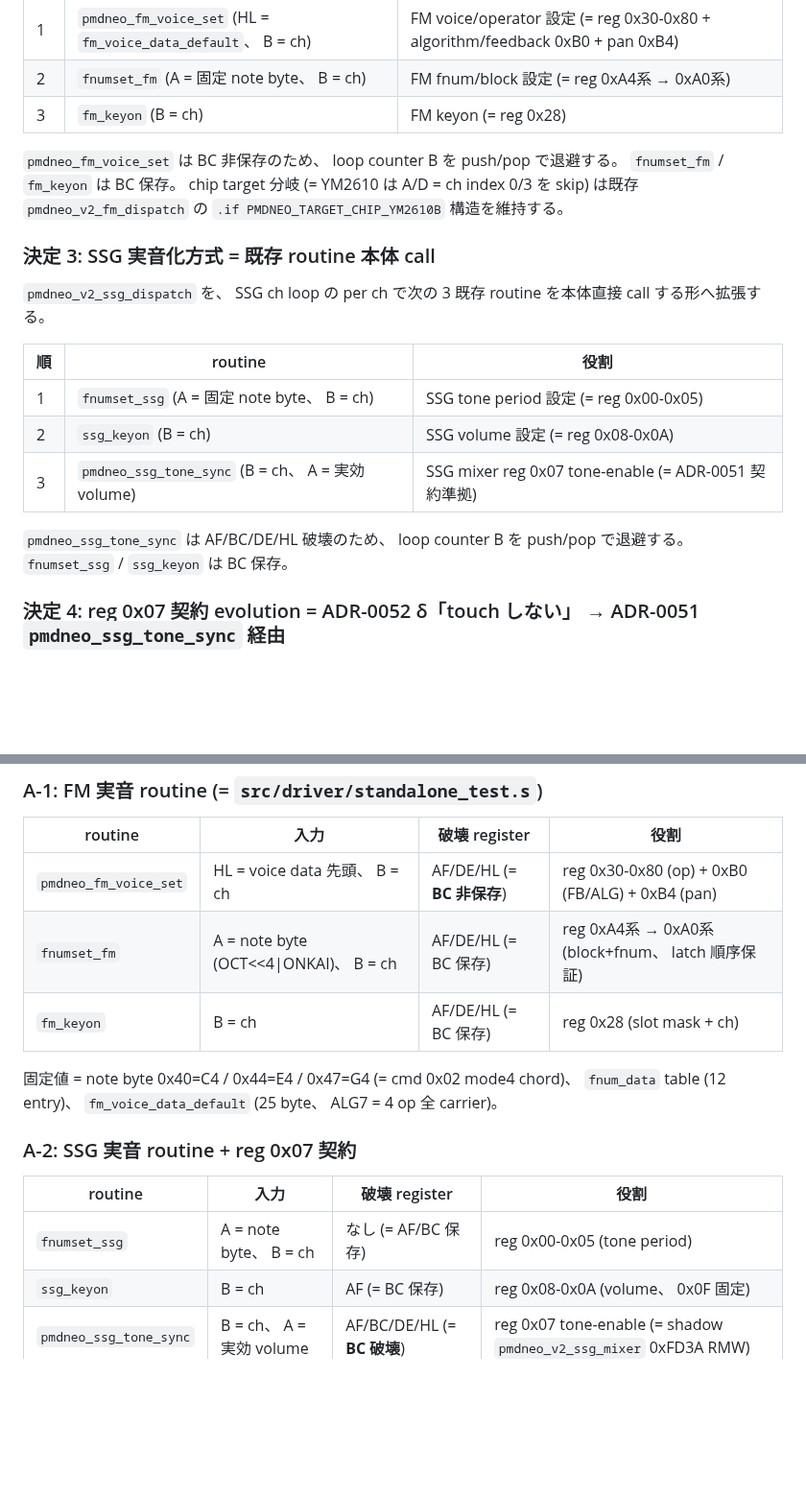
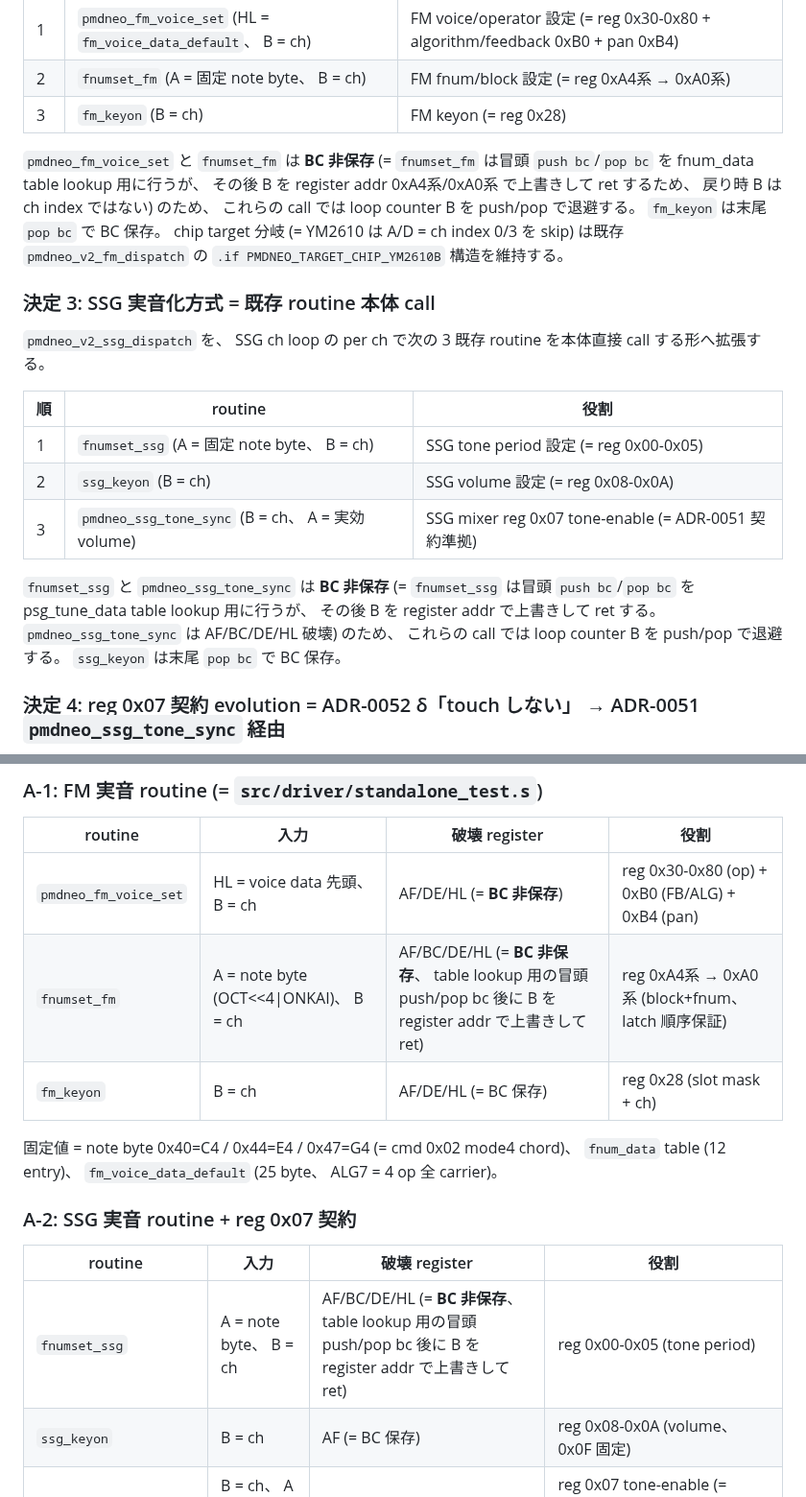
Before and after one commit to koshikawa-masato/pmdneo, a Markdown page: docs/adr/0057-pmdneo-axis-b-v2-roadmap1-fm-ssg-real-sound.md, 2 parts joined by grey strips. Shown at 96% size. Rendered like a GitHub page; blank space fills up the shorter version.

Commit message:
docs(adr): ADR-0057 起票 review must-fix = fnumset_fm/ssg の BC 非保存訂正
Codex layer 2 ADR-0057 起票 review の must-fix 1 件を反映。

Annex A + §決定 2/3 で fnumset_fm / fnumset_ssg を「BC 保存」 と記述して
いたが、 driver source 直接 verify で誤りと確定。 両 routine は冒頭で
table lookup 用に push bc / pop bc を行うが、 その後 B を register addr
(= fnumset_fm は 0xA4系/0xA0系、 fnumset_ssg は tone period reg) で
上書きして ret するため、 戻り時 B は ch index ではない = BC 非保存。

並列 sub-agent は冒頭の push/pop bc のみ見て「BC 保存」 と誤判定したが、
Codex source verify + 主軸の standalone_test.s L854/948 直接確認で BC
非保存を確定。

- Annex A-1/A-2 = fnumset_fm/ssg の破壊 register を AF/BC/DE/HL (= BC
  非保存) へ訂正
- §決定 2 = FM 実音化で pmdneo_fm_voice_set + fnumset_fm 両方の call で
  loop counter B を push/pop 退避と明記
- §決定 3 = SSG 実音化で fnumset_ssg + pmdneo_ssg_tone_sync 両方の call
  で loop counter B を push/pop 退避と明記
- 改訂履歴 α 行に must-fix 経緯を追記

Co-Authored-By: Claude Opus 4.7 (1M context) <noreply@anthropic.com>

```diff
--- a/docs/adr/0057-pmdneo-axis-b-v2-roadmap1-fm-ssg-real-sound.md
+++ b/docs/adr/0057-pmdneo-axis-b-v2-roadmap1-fm-ssg-real-sound.md
@@ -66,7 +66,7 @@ roadmap ① 実装を **4 段階 α/β/γ/δ** に分割する。
 | 2 | `fnumset_fm` (A = 固定 note byte、 B = ch) | FM fnum/block 設定 (= reg 0xA4系 → 0xA0系) |
 | 3 | `fm_keyon` (B = ch) | FM keyon (= reg 0x28) |
 
-`pmdneo_fm_voice_set` は BC 非保存のため、 loop counter B を push/pop で退避する。 `fnumset_fm` / `fm_keyon` は BC 保存。 chip target 分岐 (= YM2610 は A/D = ch index 0/3 を skip) は既存 `pmdneo_v2_fm_dispatch` の `.if PMDNEO_TARGET_CHIP_YM2610B` 構造を維持する。
+`pmdneo_fm_voice_set` と `fnumset_fm` は **BC 非保存** (= `fnumset_fm` は冒頭 `push bc`/`pop bc` を fnum_data table lookup 用に行うが、 その後 B を register addr 0xA4系/0xA0系 で上書きして ret するため、 戻り時 B は ch index ではない) のため、 これらの call では loop counter B を push/pop で退避する。 `fm_keyon` は末尾 `pop bc` で BC 保存。 chip target 分岐 (= YM2610 は A/D = ch index 0/3 を skip) は既存 `pmdneo_v2_fm_dispatch` の `.if PMDNEO_TARGET_CHIP_YM2610B` 構造を維持する。
 
 ### 決定 3: SSG 実音化方式 = 既存 routine 本体 call
 
@@ -78,7 +78,7 @@ roadmap ① 実装を **4 段階 α/β/γ/δ** に分割する。
 | 2 | `ssg_keyon` (B = ch) | SSG volume 設定 (= reg 0x08-0x0A) |
 | 3 | `pmdneo_ssg_tone_sync` (B = ch、 A = 実効 volume) | SSG mixer reg 0x07 tone-enable (= ADR-0051 契約準拠) |
 
-`pmdneo_ssg_tone_sync` は AF/BC/DE/HL 破壊のため、 loop counter B を push/pop で退避する。 `fnumset_ssg` / `ssg_keyon` は BC 保存。
+`fnumset_ssg` と `pmdneo_ssg_tone_sync` は **BC 非保存** (= `fnumset_ssg` は冒頭 `push bc`/`pop bc` を psg_tune_data table lookup 用に行うが、 その後 B を register addr で上書きして ret する。 `pmdneo_ssg_tone_sync` は AF/BC/DE/HL 破壊) のため、 これらの call では loop counter B を push/pop で退避する。 `ssg_keyon` は末尾 `pop bc` で BC 保存。
 
 ### 決定 4: reg 0x07 契約 evolution = ADR-0052 δ「touch しない」 → ADR-0051 `pmdneo_ssg_tone_sync` 経由
 
@@ -156,7 +156,7 @@ audition は production-ready gate (= ADR-0056 §決定 3) の最終段。 roadm
 | routine | 入力 | 破壊 register | 役割 |
 |---|---|---|---|
 | `pmdneo_fm_voice_set` | HL = voice data 先頭、 B = ch | AF/DE/HL (= **BC 非保存**) | reg 0x30-0x80 (op) + 0xB0 (FB/ALG) + 0xB4 (pan) |
-| `fnumset_fm` | A = note byte (OCT<<4\|ONKAI)、 B = ch | AF/DE/HL (= BC 保存) | reg 0xA4系 → 0xA0系 (block+fnum、 latch 順序保証) |
+| `fnumset_fm` | A = note byte (OCT<<4\|ONKAI)、 B = ch | AF/BC/DE/HL (= **BC 非保存**、 table lookup 用の冒頭 push/pop bc 後に B を register addr で上書きして ret) | reg 0xA4系 → 0xA0系 (block+fnum、 latch 順序保証) |
 | `fm_keyon` | B = ch | AF/DE/HL (= BC 保存) | reg 0x28 (slot mask + ch) |
 
 固定値 = note byte 0x40=C4 / 0x44=E4 / 0x47=G4 (= cmd 0x02 mode4 chord)、 `fnum_data` table (12 entry)、 `fm_voice_data_default` (25 byte、 ALG7 = 4 op 全 carrier)。
@@ -165,7 +165,7 @@ audition は production-ready gate (= ADR-0056 §決定 3) の最終段。 roadm
 
 | routine | 入力 | 破壊 register | 役割 |
 |---|---|---|---|
-| `fnumset_ssg` | A = note byte、 B = ch | なし (= AF/BC 保存) | reg 0x00-0x05 (tone period) |
+| `fnumset_ssg` | A = note byte、 B = ch | AF/BC/DE/HL (= **BC 非保存**、 table lookup 用の冒頭 push/pop bc 後に B を register addr で上書きして ret) | reg 0x00-0x05 (tone period) |
 | `ssg_keyon` | B = ch | AF (= BC 保存) | reg 0x08-0x0A (volume、 0x0F 固定) |
 | `pmdneo_ssg_tone_sync` | B = ch、 A = 実効 volume | AF/BC/DE/HL (= **BC 破壊**) | reg 0x07 tone-enable (= shadow `pmdneo_v2_ssg_mixer` 0xFD3A RMW) |
 
```
Also changed, not shown: other parts of docs/adr/0057-pmdneo-axis-b-v2-roadmap1-fm-ssg-real-sound.md (+1 -1 lines).
